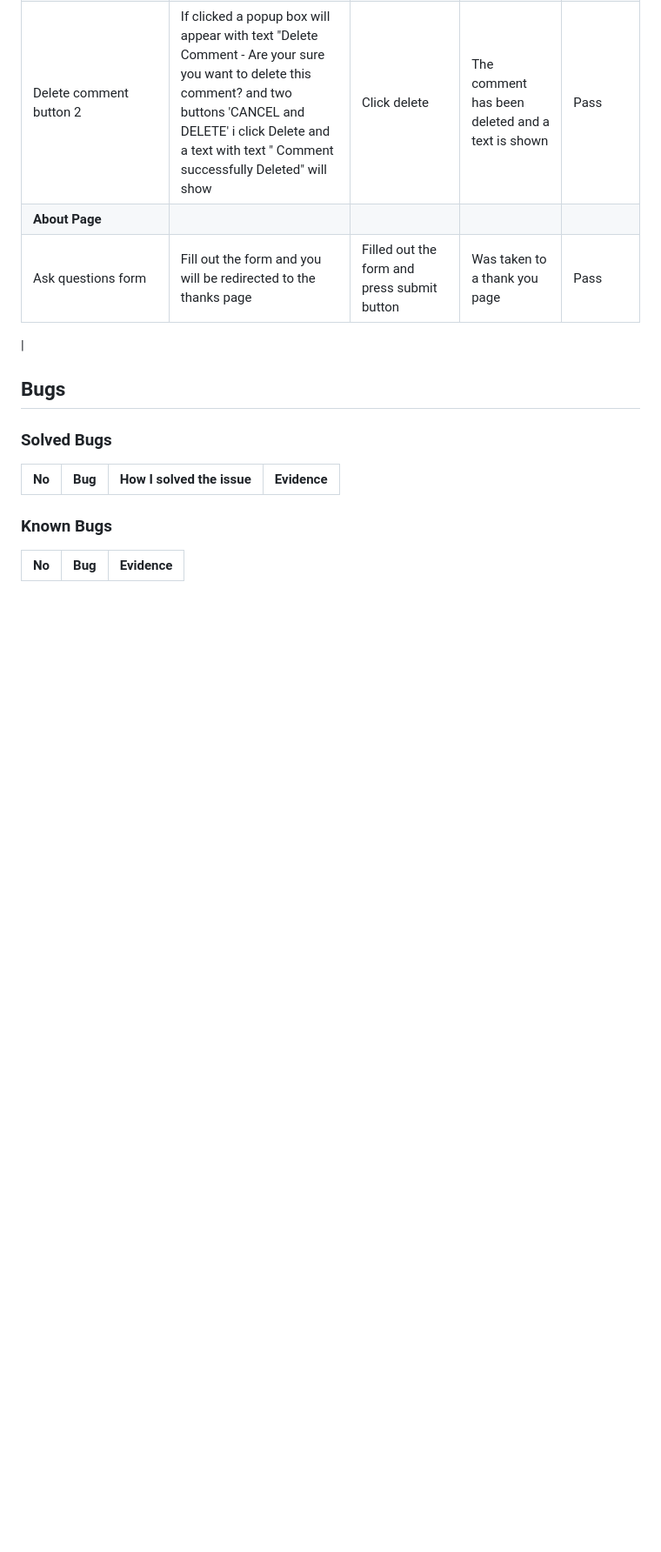
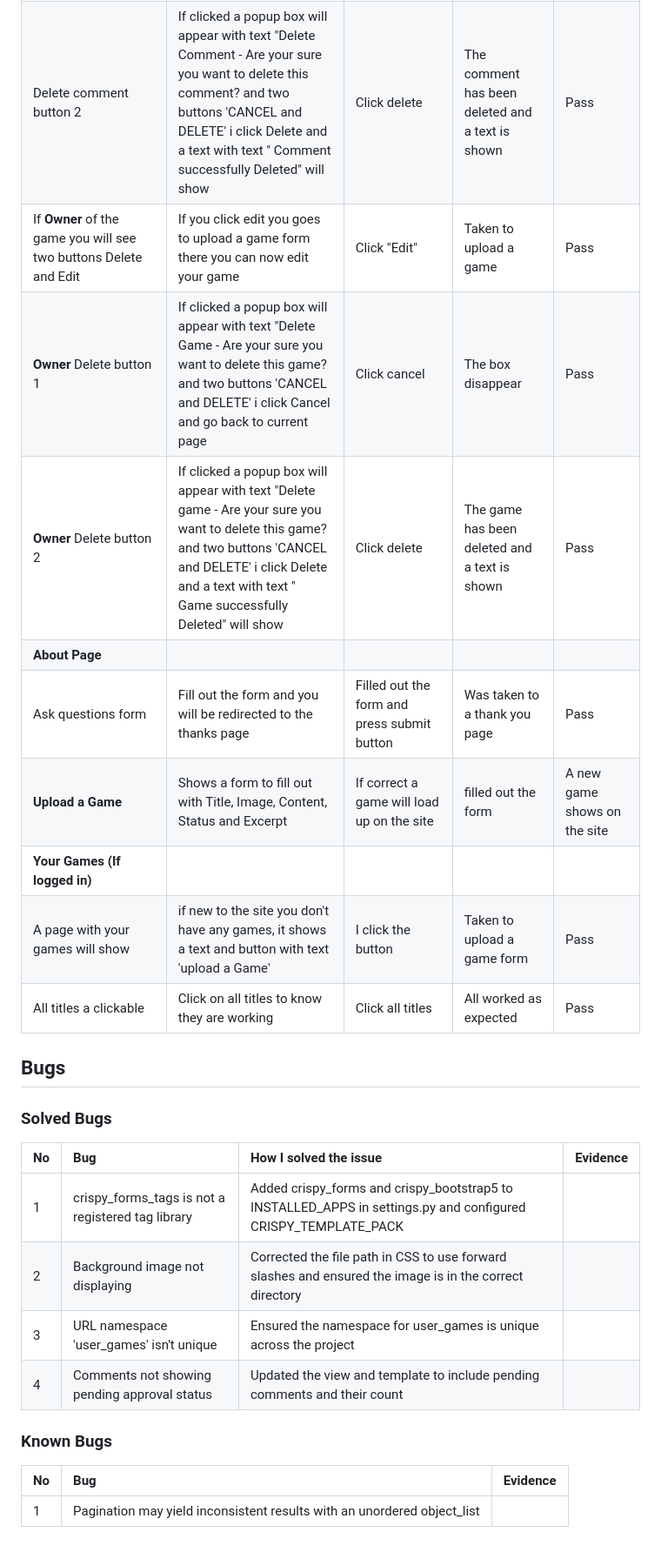
Before and after one commit to Johan-4P/anteskogs_game_reviews, a Markdown page: TESTING.md, the part around the change printed below. Shown: that part at 87% size. Drawn GitHub-style; blank space fills up the shorter version.

Commit message:
Update testing documentation with additional test cases and bug fixes

```diff
--- a/TESTING.md
+++ b/TESTING.md
@@ -154,9 +154,16 @@ Additional testing was carried out by friends and family on a variety of devices
 | Comments button edit | If clicked you will be taken to a page with a form with your comment and you will be able to edit it | Click edit | A form with my texts appear and i can edit | Pass |
 | Delete comment button 1 | If clicked a popup box will appear with text "Delete Comment - Are your sure you want to delete this comment? and two buttons 'CANCEL and DELETE' i click Cancel and go back to current page | Click cancel | The box disappear | Pass |
 | Delete comment button 2 | If clicked a popup box will appear with text "Delete Comment - Are your sure you want to delete this comment? and two buttons 'CANCEL and DELETE' i click Delete and a text with text " Comment successfully Deleted" will show | Click delete | The comment has been deleted and a text is shown | Pass |
+| If **Owner** of the game  you will see two buttons Delete and Edit  | If you click edit you goes to upload a game form there you can now edit your game | Click "Edit" | Taken to upload a game | Pass |
+| **Owner** Delete button 1 | If clicked a popup box will appear with text "Delete Game - Are your sure you want to delete this game? and two buttons 'CANCEL and DELETE' i click Cancel and go back to current page | Click cancel | The box disappear | Pass |
+| **Owner** Delete button 2 | If clicked a popup box will appear with text "Delete game - Are your sure you want to delete this game? and two buttons 'CANCEL and DELETE' i click Delete and a text with text " Game successfully Deleted" will show | Click delete | The game has been deleted and a text is shown | Pass |
 | **About Page** |
 | Ask questions form | Fill out the form and you will be redirected to the thanks page | Filled out the form and press submit button | Was taken to a thank you page | Pass |
-|
+| **Upload a Game** | Shows a form to fill out with Title, Image, Content, Status and Excerpt | If correct a game will load up on the site | filled out the form | A new game shows on the site | Pass |
+| **Your Games** **(If logged in)** |
+| A page with your games will show | if new to the site you don't have any games, it shows a text and button with text 'upload a Game' | I click the button | Taken to upload a game form | Pass |
+| All titles a clickable | Click on all titles to know they are working | Click all titles | All worked as expected | Pass |
+
 
 
 ## Bugs
@@ -165,9 +172,13 @@ Additional testing was carried out by friends and family on a variety of devices
 
 | No | Bug | How I solved the issue | Evidence |
 |:--- | :--- | :--- | :---: |
-
+| 1 | crispy_forms_tags is not a registered tag library | Added crispy_forms and crispy_bootstrap5 to INSTALLED_APPS in settings.py and configured CRISPY_TEMPLATE_PACK |
+| 2 | Background image not displaying | Corrected the file path in CSS to use forward slashes and ensured the image is in the correct directory |
+| 3 | URL namespace 'user_games' isn't unique | Ensured the namespace for user_games is unique across the project |
+| 4 | Comments not showing pending approval status | Updated the view and template to include pending comments and their count |
 
 ### Known Bugs
 
 | No | Bug | Evidence |
 |:--- | :--- | :---: |
+| 1 | Pagination may yield inconsistent results with an unordered object_list |
```
Also changed, not shown: other parts of TESTING.md (+1 -1 lines).
